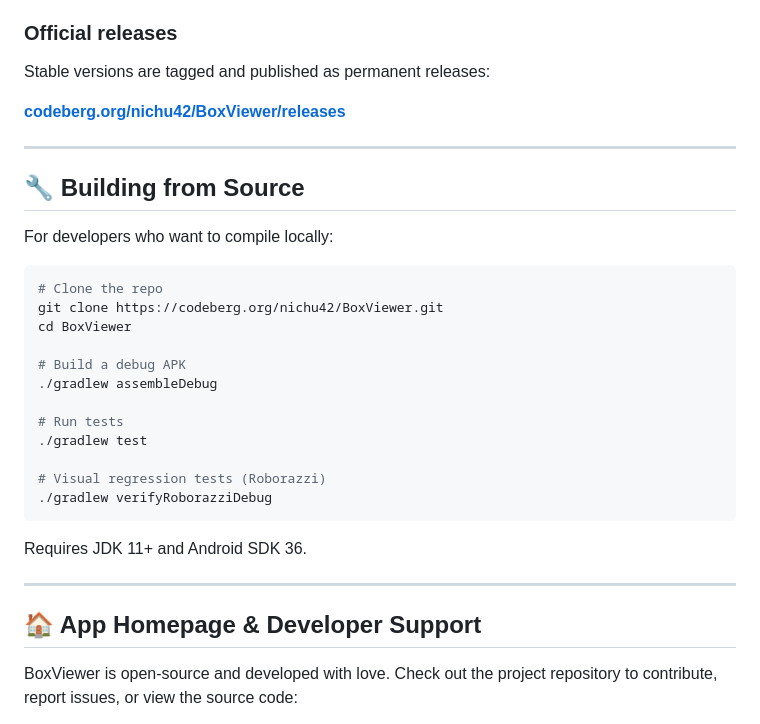
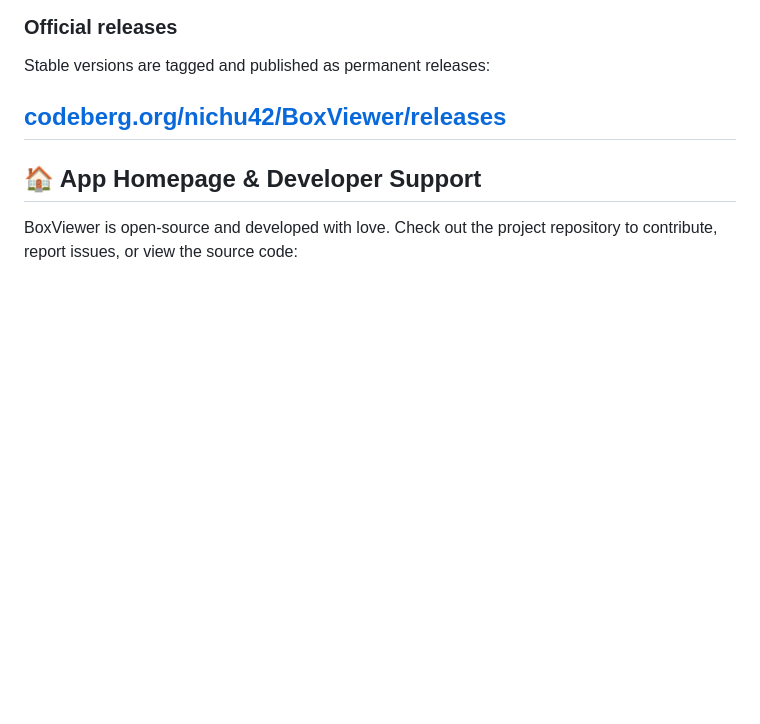
Before and after one commit to nichu42/boxviewer, a Markdown page: README.md, the part around the change. Rendered like a GitHub page; blank space fills up the shorter version.

Commit message:
docs: remove build from source section

````diff
--- a/README.md
+++ b/README.md
@@ -73,30 +73,6 @@ Use this with **[Obtainium](https://obtainium.imranr.dev/)** for automatic updat
 Stable versions are tagged and published as permanent releases:
 
 [**codeberg.org/nichu42/BoxViewer/releases**](https://codeberg.org/nichu42/BoxViewer/releases)
-
----
-
-## 🔧 Building from Source
-
-For developers who want to compile locally:
-
-```bash
-# Clone the repo
-git clone https://codeberg.org/nichu42/BoxViewer.git
-cd BoxViewer
-
-# Build a debug APK
-./gradlew assembleDebug
-
-# Run tests
-./gradlew test
-
-# Visual regression tests (Roborazzi)
-./gradlew verifyRoborazziDebug
-```
-
-Requires JDK 11+ and Android SDK 36.
-
 ---
 
 ## 🏠 App Homepage & Developer Support
````
